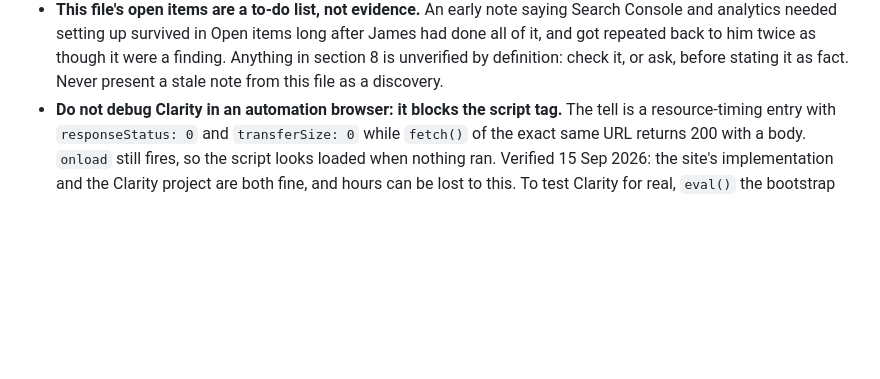
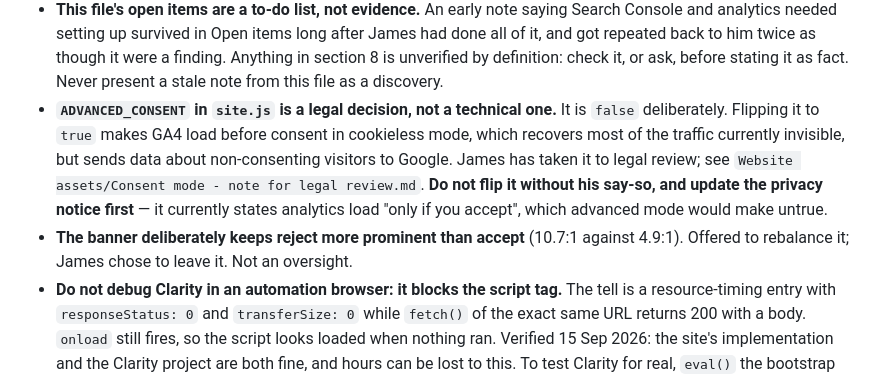
Before and after one commit to jjts01/VSE-website, a Markdown page: CLAUDE.md, the part around the change. Drawn GitHub-style; blank space fills up the shorter version.

Commit message:
Record the consent-mode decision and its owner

```diff
--- a/CLAUDE.md
+++ b/CLAUDE.md
@@ -111,6 +111,8 @@ Append a dict to the relevant pillar's `GUIDES` list with `slug`, `pillar`, `tit
 - **The nav has three states, and changing one breaks another.** Below 560px the icon mark (`logo-icon-white` / `logo-icon-colour`); 560–1150px the wordmark plus hamburger; above 1150px the full bar. The wordmark is 333px and deliberately cannot shrink (`nav .logo{flex:0 0 auto}`, `max-width:none` to beat the global `img{max-width:100%}`), because letting it shrink is what crushed it to a sliver on tablet landscape. Which then pushed the hamburger off a phone screen, hence the icon breakpoint. **Test 320, 390, 560, 768, 1024, 1180 and 1400 after touching nav CSS** — the three states interact and fixing one width commonly breaks another.
 - **The open mobile menu must scroll itself.** It is `position:fixed;inset:0` while `body{overflow:hidden}`, so without `overflow-y:auto` on the list the last items are unreachable on any short screen: an iPhone SE, or any phone in landscape. `overscroll-behavior:contain` stops the scroll chaining to the locked body behind it.
 - **This file's open items are a to-do list, not evidence.** An early note saying Search Console and analytics needed setting up survived in Open items long after James had done all of it, and got repeated back to him twice as though it were a finding. Anything in section 8 is unverified by definition: check it, or ask, before stating it as fact. Never present a stale note from this file as a discovery.
+- **`ADVANCED_CONSENT` in `site.js` is a legal decision, not a technical one.** It is `false` deliberately. Flipping it to `true` makes GA4 load before consent in cookieless mode, which recovers most of the traffic currently invisible, but sends data about non-consenting visitors to Google. James has taken it to legal review; see `Website assets/Consent mode - note for legal review.md`. **Do not flip it without his say-so, and update the privacy notice first** — it currently states analytics load "only if you accept", which advanced mode would make untrue.
+- **The banner deliberately keeps reject more prominent than accept** (10.7:1 against 4.9:1). Offered to rebalance it; James chose to leave it. Not an oversight.
 - **Do not debug Clarity in an automation browser: it blocks the script tag.** The tell is a resource-timing entry with `responseStatus: 0` and `transferSize: 0` while `fetch()` of the exact same URL returns 200 with a body. `onload` still fires, so the script looks loaded when nothing ran. Verified 15 Sep 2026: the site's implementation and the Clarity project are both fine, and hours can be lost to this. To test Clarity for real, `eval()` the bootstrap from `https://www.clarity.ms/tag/<id>` in an isolated frame — done that way it reaches `clarity.v = 0.8.69` and uploads to `a.clarity.ms/collect`.
 - **`"track": false` in the Clarity tag config is not the off switch.** It appears in this project's config and recording still works, so it is not evidence of a problem. Likely relates to Bing UET ad tracking rather than session recording.
 - **Both GA4 and Clarity are consent-gated, so neither sees a visitor who ignores the cookie banner.** That is correct under PECR, but it means low analytics volume is often a consent-rate story rather than a bug. Check the acceptance rate before suspecting the code.
```
